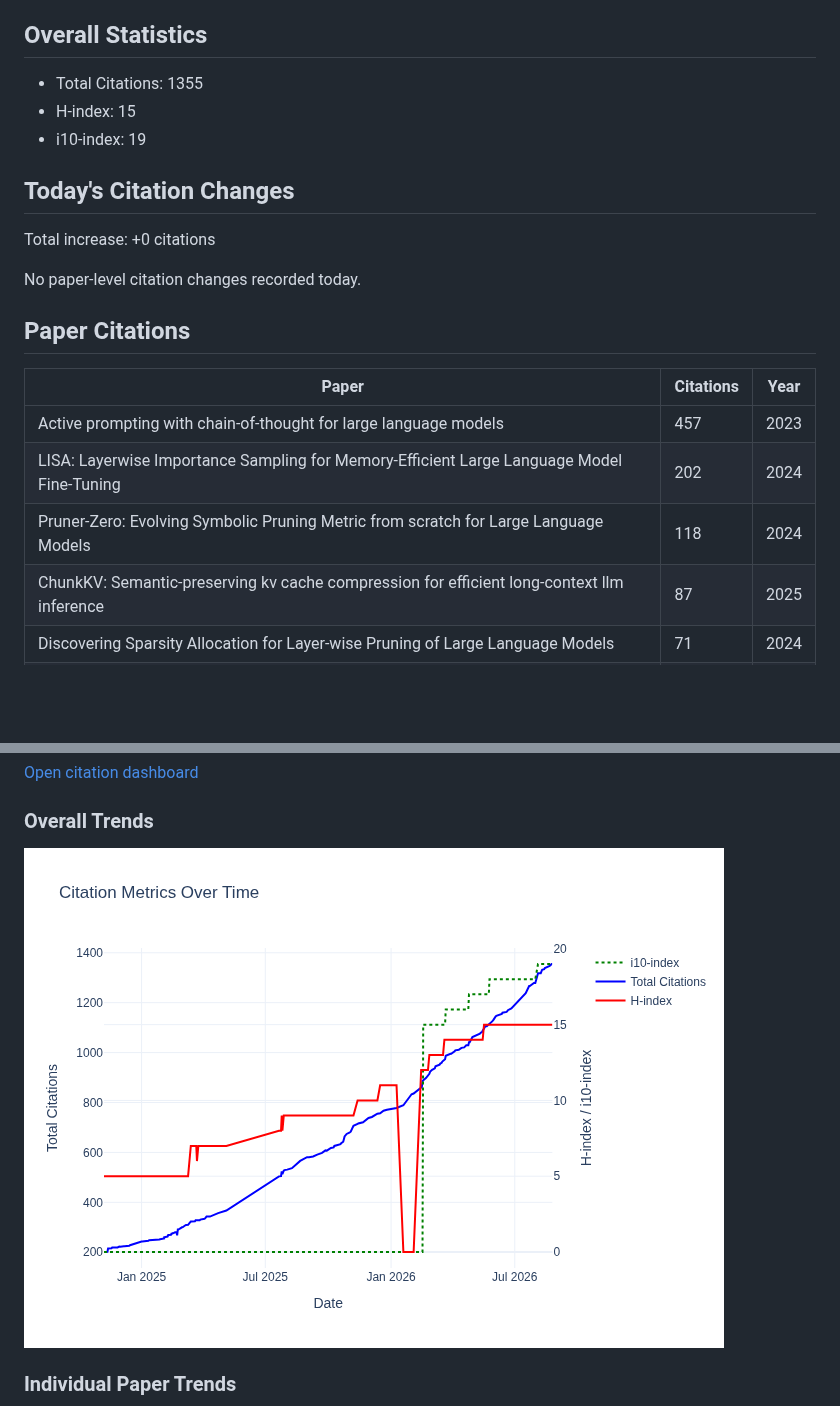
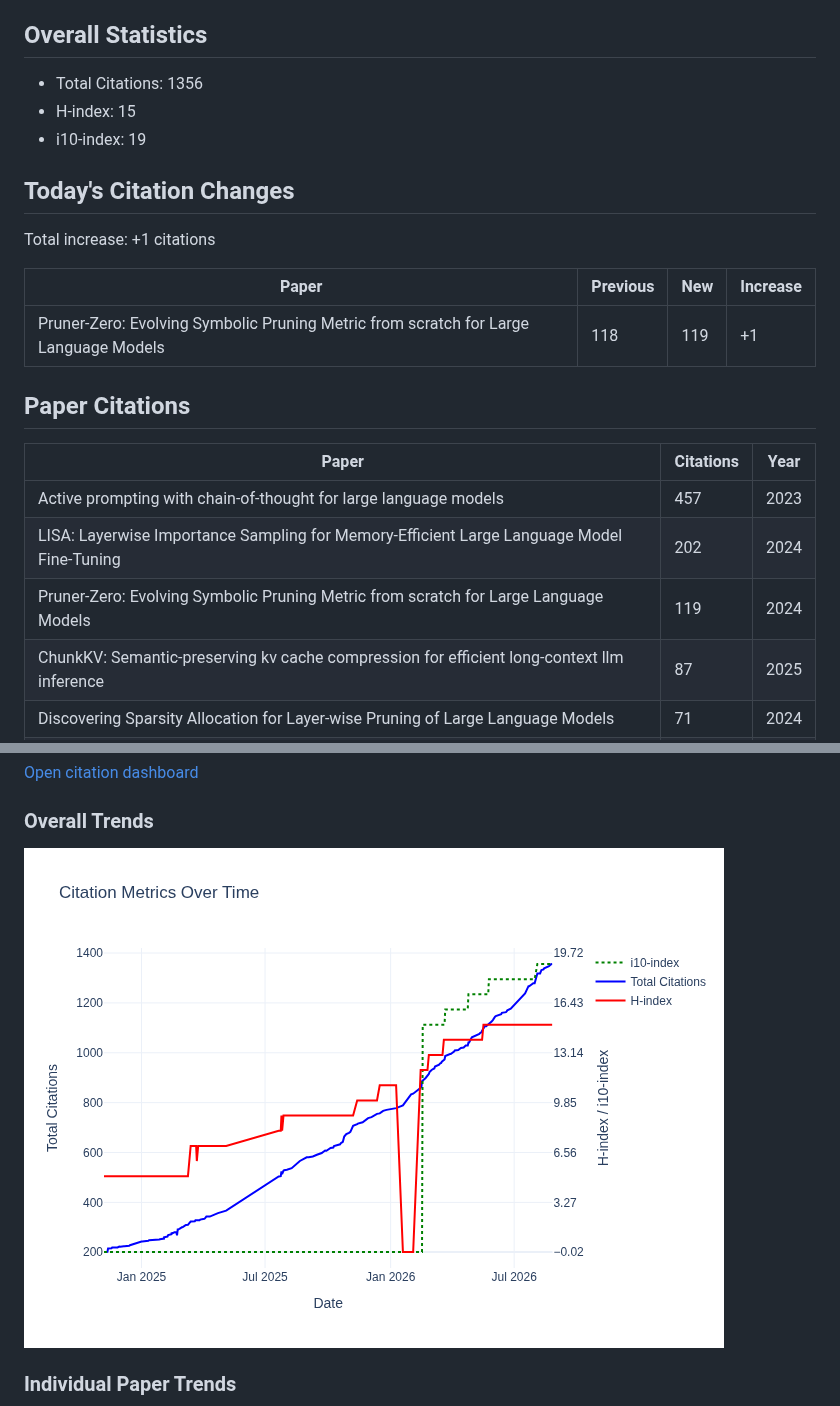
Before and after one commit to Dominic789654/scholar_tracker, a Markdown page: data/citations.md, 2 parts joined by grey strips. GitHub-like rendering; pictures changed too: data/citation_trends.png; blank space fills up the shorter version.

```diff
--- a/data/citations.md
+++ b/data/citations.md
@@ -4,14 +4,16 @@ Last updated: 2026-08-25
 
 ## Overall Statistics
-- Total Citations: 1355
+- Total Citations: 1356
 - H-index: 15
 - i10-index: 19
 
 ## Today's Citation Changes
 
-Total increase: +0 citations
+Total increase: +1 citations
 
-No paper-level citation changes recorded today.
+| Paper | Previous | New | Increase |
+| ----- | -------- | --- | -------- |
+| Pruner-Zero: Evolving Symbolic Pruning Metric from scratch for Large Language Models | 118 | 119 | +1 |
 
 ## Paper Citations
 
@@ -19,7 +21,7 @@ No paper-level citation changes recorded today.
 | ----- | --------- | ---- |
 | Active prompting with chain-of-thought for large language models | 457 | 2023 |
 | LISA: Layerwise Importance Sampling for Memory-Efficient Large Language Model Fine-Tuning | 202 | 2024 |
-| Pruner-Zero: Evolving Symbolic Pruning Metric from scratch for Large Language Models | 118 | 2024 |
+| Pruner-Zero: Evolving Symbolic Pruning Metric from scratch for Large Language Models | 119 | 2024 |
 | ChunkKV: Semantic-preserving kv cache compression for efficient long-context llm inference | 87 | 2025 |
 | Discovering Sparsity Allocation for Layer-wise Pruning of Large Language Models | 71 | 2024 |
 | LongGenBench: Long-context Generation Benchmark | 66 | 2024 |
```
Also changed, not shown: other parts of data/citations.md (+2 -2 lines), data/README.md (+6 -5 lines), data/paper_trends.png, 8 other files.
